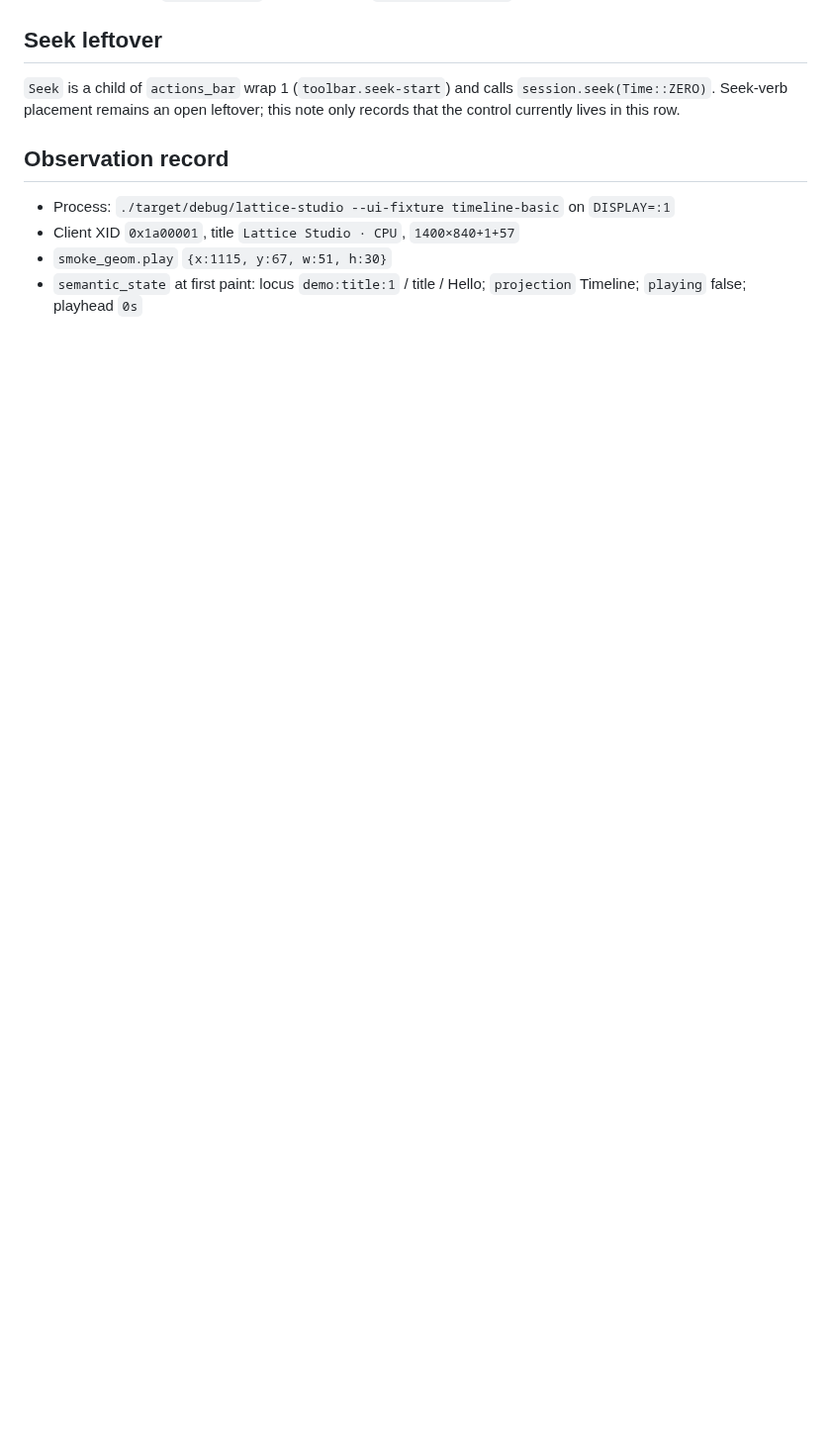
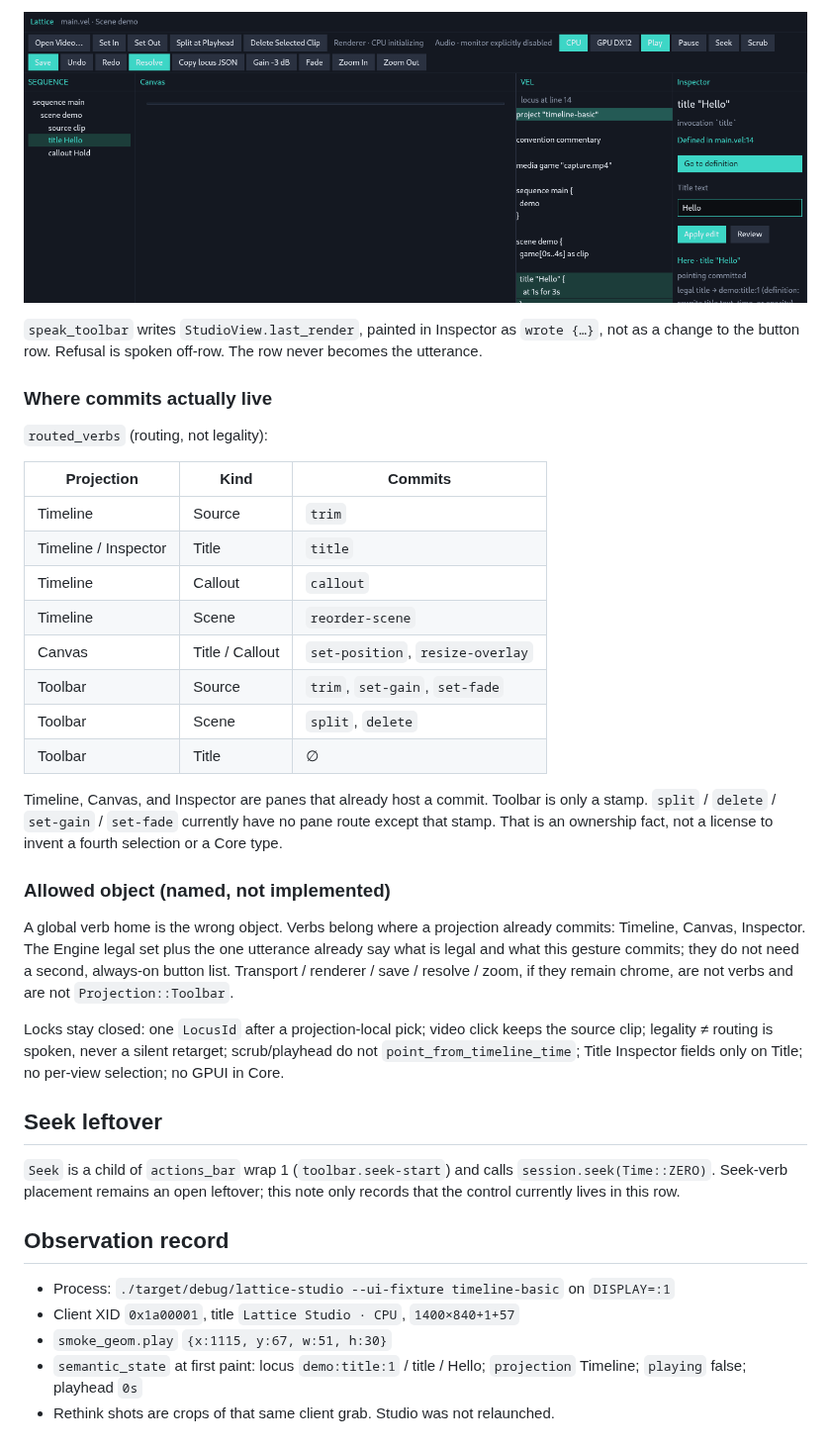
Before and after one commit to annenpolka/lattice, a Markdown page: docs/notes/2026-08-22-studio-toolbar-structure.md, the part around one of its changes. Shown at 99% size. Drawn GitHub-style; pictures changed too: docs/notes/2026-08-22-studio-toolbar-structure/here-vs-global-row.png (added); blank space fills up the shorter version.

```diff
--- a/docs/notes/2026-08-22-studio-toolbar-structure.md
+++ b/docs/notes/2026-08-22-studio-toolbar-structure.md
@@ -116,3 +148,30 @@ Viewport zoom is `StudioSession.viewport`. Undo/redo are `StudioSession` source
+![Same frame: global verb row vs here = Title / legal = title · set-position · resize-overlay.](2026-08-22-studio-toolbar-structure/here-vs-global-row.png)
+
+`speak_toolbar` writes `StudioView.last_render`, painted in Inspector as `wrote {…}`, not as a change to the button row. Refusal is spoken off-row. The row never becomes the utterance.
+
+### Where commits actually live
+
+`routed_verbs` (routing, not legality):
+
+| Projection | Kind | Commits |
+|---|---|---|
+| Timeline | Source | `trim` |
+| Timeline / Inspector | Title | `title` |
+| Timeline | Callout | `callout` |
+| Timeline | Scene | `reorder-scene` |
+| Canvas | Title / Callout | `set-position`, `resize-overlay` |
+| Toolbar | Source | `trim`, `set-gain`, `set-fade` |
+| Toolbar | Scene | `split`, `delete` |
+| Toolbar | Title | ∅ |
+
+Timeline, Canvas, and Inspector are panes that already host a commit. Toolbar is only a stamp. `split` / `delete` / `set-gain` / `set-fade` currently have no pane route except that stamp. That is an ownership fact, not a license to invent a fourth selection or a Core type.
+
+### Allowed object (named, not implemented)
+
+A global verb home is the wrong object. Verbs belong where a projection already commits: Timeline, Canvas, Inspector. The Engine legal set plus the one utterance already say what is legal and what this gesture commits; they do not need a second, always-on button list. Transport / renderer / save / resolve / zoom, if they remain chrome, are not verbs and are not `Projection::Toolbar`.
+
+Locks stay closed: one `LocusId` after a projection-local pick; video click keeps the source clip; legality ≠ routing is spoken, never a silent retarget; scrub/playhead do not `point_from_timeline_time`; Title Inspector fields only on Title; no per-view selection; no GPUI in Core.
+
 ## Seek leftover
 
 `Seek` is a child of `actions_bar` wrap 1 (`toolbar.seek-start`) and calls `session.seek(Time::ZERO)`. Seek-verb placement remains an open leftover; this note only records that the control currently lives in this row.
@@ -123,3 +182,4 @@ Viewport zoom is `StudioSession.viewport`. Undo/redo are `StudioSession` source
 - Client XID `0x1a00001`, title `Lattice Studio · CPU`, `1400×840+1+57`
 - `smoke_geom.play` `{x:1115, y:67, w:51, h:30}`
 - `semantic_state` at first paint: locus `demo:title:1` / title / Hello; `projection` Timeline; `playing` false; playhead `0s`
+- Rethink shots are crops of that same client grab. Studio was not relaunched.
```
Also changed, not shown: other parts of docs/notes/2026-08-22-studio-toolbar-structure.md (+32 -0 lines), docs/notes/README.md (+1 -1 lines), docs/notes/2026-08-22-studio-toolbar-structure/inspector-legal-set.png (added), docs/notes/2026-08-22-studio-toolbar-structure/sequence-here-title.png (added).
